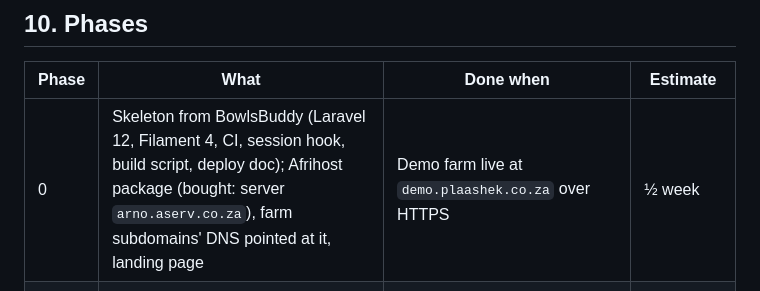
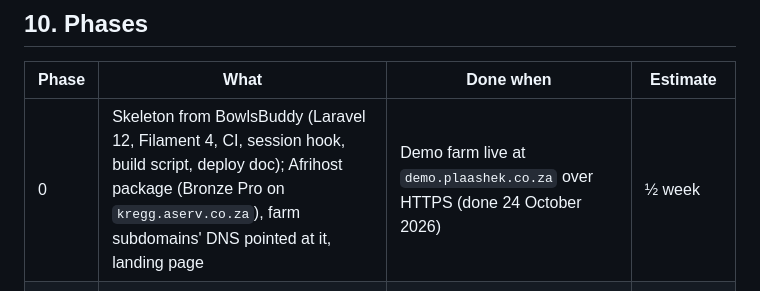
Before and after one commit to DawiePieterse/plaashek-app, a Markdown page: docs/PLAN.md, the part around the change. Rendered like a GitHub page.

Commit message:
Docs: Phase 0 done in the plan; correct the server name there
The demo farm went live on 24 October 2026. The plan still named arno.aserv.co.za,
which DEPLOY-AFRIHOST.md has since corrected to kregg.aserv.co.za.

Co-Authored-By: Claude Opus 5.5 <noreply@anthropic.com>
Claude-Session: https://claude.ai/code/session_014BAWJXgjLPvT4cLArmS4ib

```diff
--- a/docs/PLAN.md
+++ b/docs/PLAN.md
@@ -549,7 +549,7 @@ Same checks as BowlsBuddy, in CI on every push:
 
 | Phase | What | Done when | Estimate |
 |---|---|---|---|
-| 0 | Skeleton from BowlsBuddy (Laravel 12, Filament 4, CI, session hook, build script, deploy doc); Afrihost package (bought: server `arno.aserv.co.za`), farm subdomains' DNS pointed at it, landing page | Demo farm live at `demo.plaashek.co.za` over HTTPS | ½ week |
+| 0 | Skeleton from BowlsBuddy (Laravel 12, Filament 4, CI, session hook, build script, deploy doc); Afrihost package (Bronze Pro on `kregg.aserv.co.za`), farm subdomains' DNS pointed at it, landing page | Demo farm live at `demo.plaashek.co.za` over HTTPS (done 24 October 2026) | ½ week |
 | 1 | Minimal core: modules table and loading, `farm:create`, setup page, office login and roles, Farm settings, `af`/`en`, audit log | A farm can be created, its owner signs in and sets the farm's position | 1 week |
 | 2 | Weather: proxy and cache, `weather_days`, Weather Compare's screens at `/weer` and in the office, rain record, frost, PDF, offline | Bekfontein's forecast, rain record and a year-against-year chart, offline after first load | 1½ weeks |
 | 3 | Bekfontein live on Weather (free), `update-all.sh`, privacy text | Bekfontein uses it for a fortnight | ½ week + trial |
```
